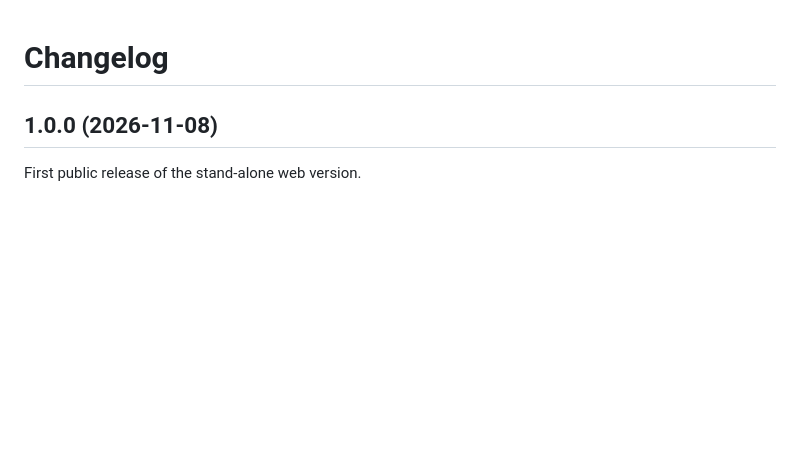
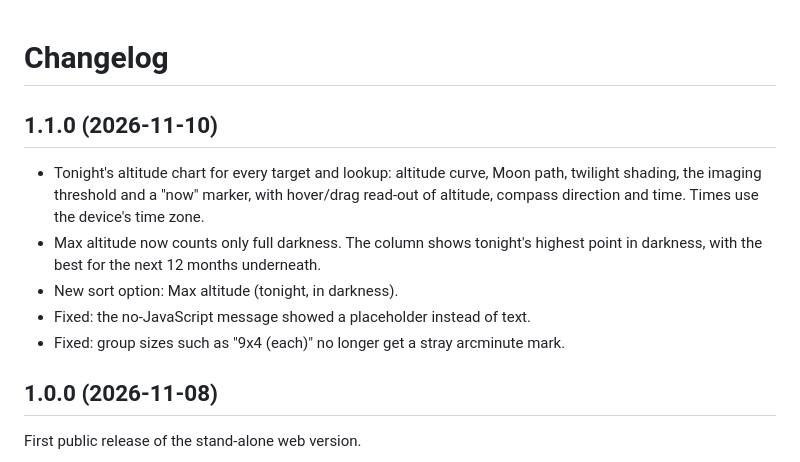
Before and after one commit to cvgrocinante/seestar-target-planner, a Markdown page: CHANGELOG.md, the part around the change. Rendered like a GitHub page; blank space fills up the shorter version.

```diff
--- a/CHANGELOG.md
+++ b/CHANGELOG.md
@@ -1,4 +1,15 @@
 # Changelog
+
+## 1.1.0 (2026-11-10)
+
+- Tonight's altitude chart for every target and lookup: altitude curve, Moon path, twilight shading, the imaging
+  threshold and a "now" marker, with hover/drag read-out of altitude, compass direction and time. Times use the
+  device's time zone.
+- Max altitude now counts only full darkness. The column shows tonight's highest point in darkness, with the best
+  for the next 12 months underneath.
+- New sort option: Max altitude (tonight, in darkness).
+- Fixed: the no-JavaScript message showed a placeholder instead of text.
+- Fixed: group sizes such as "9x4 (each)" no longer get a stray arcminute mark.
 
 ## 1.0.0 (2026-11-08)
 
```
Also changed, not shown: README.md (+5 -2 lines), docs/screenshot.png, 3 other files.
